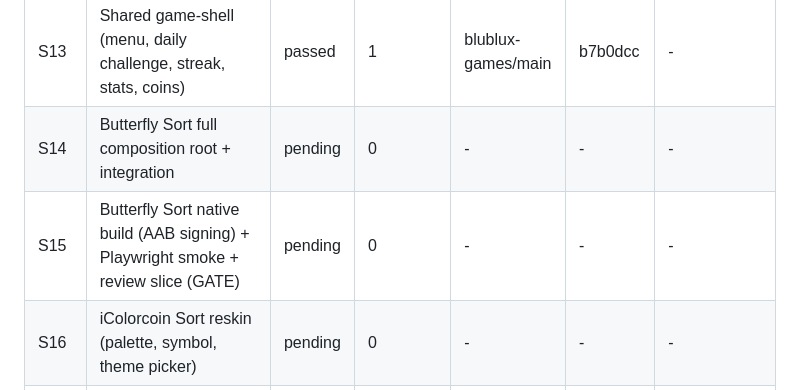
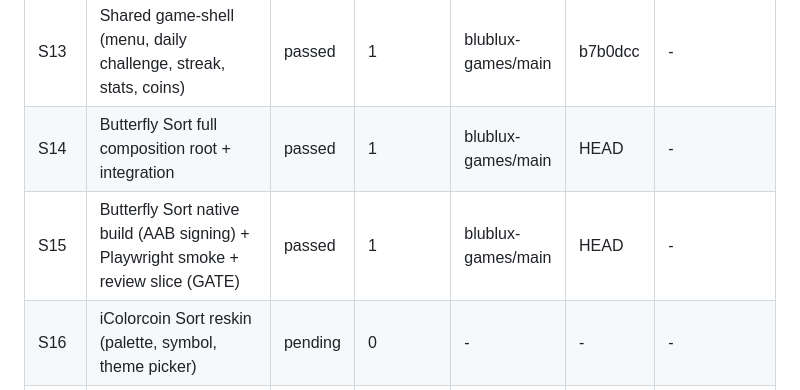
Before and after one commit to mhosseinab/phaser-games, a Markdown page: docs/2026-06-27_blublux-games_progress.md, the part around the change. Rendered like a GitHub page.

Commit message:
chore: progress S14 and S15

```diff
--- a/docs/2026-06-27_blublux-games_progress.md
+++ b/docs/2026-06-27_blublux-games_progress.md
@@ -19,8 +19,8 @@ This file is the durable cross-session source of truth for the build status of s
 | S11 | Sort level solver (BFS/DFS, Hint system) | passed | 1 | blublux-games/main | HEAD | - |
 | S12 | `engine-sort` Phaser view (theme-swappable) | passed | 1 | blublux-games/main | 9ae4a96 | Carry-forward: dynamic layout, movesCount tracking, ad triggers. |
 | S13 | Shared game-shell (menu, daily challenge, streak, stats, coins) | passed | 1 | blublux-games/main | b7b0dcc | - |
-| S14 | Butterfly Sort full composition root + integration | pending | 0 | - | - | - |
-| S15 | Butterfly Sort native build (AAB signing) + Playwright smoke + review slice (GATE) | pending | 0 | - | - | - |
+| S14 | Butterfly Sort full composition root + integration | passed | 1 | blublux-games/main | HEAD | - |
+| S15 | Butterfly Sort native build (AAB signing) + Playwright smoke + review slice (GATE) | passed | 1 | blublux-games/main | HEAD | - |
 | S16 | iColorcoin Sort reskin (palette, symbol, theme picker) | pending | 0 | - | - | - |
 | S17 | Sand Sort reskin (palette, symbol, custom physics/shader effect config) | pending | 0 | - | - | - |
 | S18 | Nuts & Bolts Sort reskin (palette, symbol, unscrew/screw visual config) | pending | 0 | - | - | - |
```
